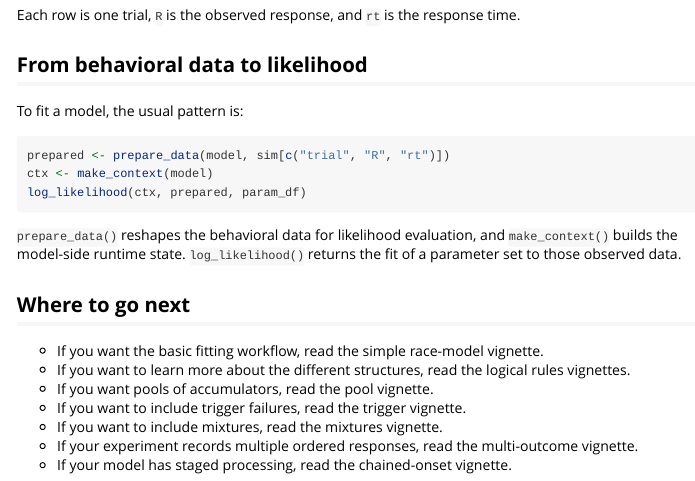
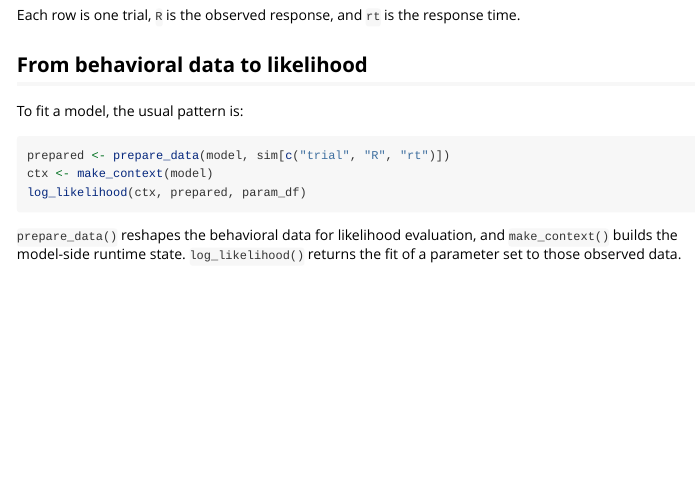
Before and after one commit to niekstevenson/AccumulatR, an R Markdown document (vignettes/getting_started.Rmd): the page in a window 1100 px wide, from 1670 px down. Rendered offline with R 4.5, knitr and Pandoc, with nearby package versions; the code chunks are not run, so their results and figures are left out.

Commit message:
small doc changes

```diff
--- a/vignettes/getting_started.Rmd
+++ b/vignettes/getting_started.Rmd
@@ -120,17 +120,3 @@ log_likelihood(ctx, prepared, param_df)
 and `make_context()` builds the model-side runtime state.
 `log_likelihood()` returns the fit of a parameter set to those observed
 data.
-
-## Where to go next
-
--   If you want the basic fitting workflow, read the simple race-model
-    vignette.
--   If you want to learn more about the different structures, read the
-    logical rules vignettes.
--   If you want pools of accumulators, read the pool vignette.
--   If you want to include trigger failures, read the trigger vignette.
--   If you want to include mixtures, read the mixtures vignette.
--   If your experiment records multiple ordered responses, read the
-    multi-outcome vignette.
--   If your model has staged processing, read the chained-onset
-    vignette.
```
Also changed, not shown: README.md.
